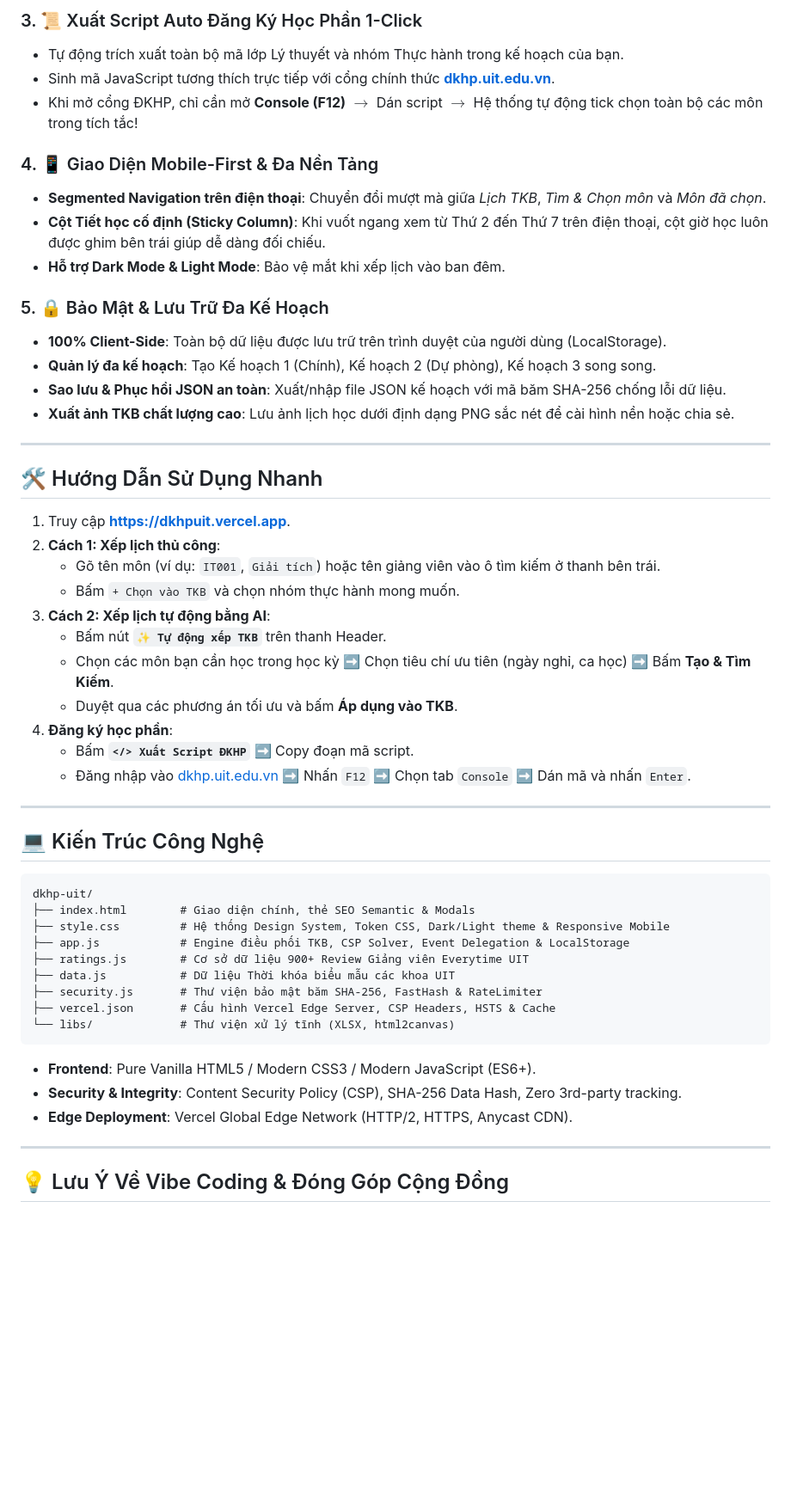
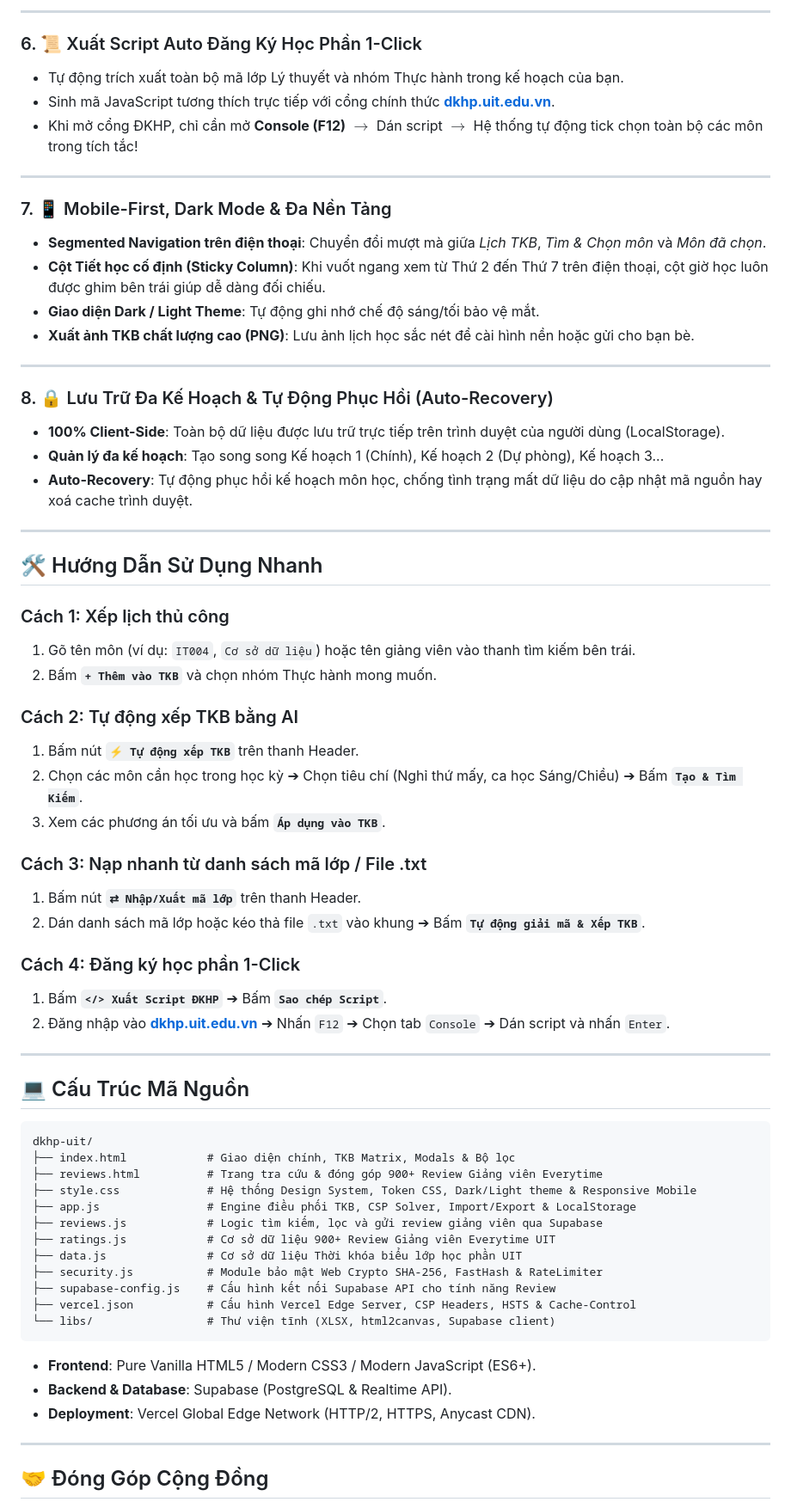
Before and after one commit to Aclmin01/dkhp-uit, a Markdown page: README.md, the part around one of its changes. Shown at 86% size. Drawn GitHub-style; blank space fills up the shorter version.

Commit message:
Docs: Update README.md with comprehensive feature set, multi-format export, reviews, and guide

````diff
--- a/README.md
+++ b/README.md
@@ -55,57 +86,71 @@ Nếu bạn gặp tình trạng nghẽn mạng trong giờ cao điểm đăng k
 
-### 3. 📜 Xuất Script Auto Đăng Ký Học Phần 1-Click
+---
+
+### 6. 📜 Xuất Script Auto Đăng Ký Học Phần 1-Click
 * Tự động trích xuất toàn bộ mã lớp Lý thuyết và nhóm Thực hành trong kế hoạch của bạn.
 * Sinh mã JavaScript tương thích trực tiếp với cổng chính thức **[dkhp.uit.edu.vn](https://dkhp.uit.edu.vn)**.
 * Khi mở cổng ĐKHP, chỉ cần mở **Console (F12)** $\rightarrow$ Dán script $\rightarrow$ Hệ thống tự động tick chọn toàn bộ các môn trong tích tắc!
 
-### 4. 📱 Giao Diện Mobile-First & Đa Nền Tảng
+---
+
+### 7. 📱 Mobile-First, Dark Mode & Đa Nền Tảng
 * **Segmented Navigation trên điện thoại**: Chuyển đổi mượt mà giữa *Lịch TKB*, *Tìm & Chọn môn* và *Môn đã chọn*.
 * **Cột Tiết học cố định (Sticky Column)**: Khi vuốt ngang xem từ Thứ 2 đến Thứ 7 trên điện thoại, cột giờ học luôn được ghim bên trái giúp dễ dàng đối chiếu.
-* **Hỗ trợ Dark Mode & Light Mode**: Bảo vệ mắt khi xếp lịch vào ban đêm.
+* **Giao diện Dark / Light Theme**: Tự động ghi nhớ chế độ sáng/tối bảo vệ mắt.
+* **Xuất ảnh TKB chất lượng cao (PNG)**: Lưu ảnh lịch học sắc nét để cài hình nền hoặc gửi cho bạn bè.
 
-### 5. 🔒 Bảo Mật & Lưu Trữ Đa Kế Hoạch
-* **100% Client-Side**: Toàn bộ dữ liệu được lưu trữ trên trình duyệt của người dùng (LocalStorage).
-* **Quản lý đa kế hoạch**: Tạo Kế hoạch 1 (Chính), Kế hoạch 2 (Dự phòng), Kế hoạch 3 song song.
-* **Sao lưu & Phục hồi JSON an toàn**: Xuất/nhập file JSON kế hoạch với mã băm SHA-256 chống lỗi dữ liệu.
-* **Xuất ảnh TKB chất lượng cao**: Lưu ảnh lịch học dưới định dạng PNG sắc nét để cài hình nền hoặc chia sẻ.
+---
+
+### 8. 🔒 Lưu Trữ Đa Kế Hoạch & Tự Động Phục Hồi (Auto-Recovery)
+* **100% Client-Side**: Toàn bộ dữ liệu được lưu trữ trực tiếp trên trình duyệt của người dùng (LocalStorage).
+* **Quản lý đa kế hoạch**: Tạo song song Kế hoạch 1 (Chính), Kế hoạch 2 (Dự phòng), Kế hoạch 3...
+* **Auto-Recovery**: Tự động phục hồi kế hoạch môn học, chống tình trạng mất dữ liệu do cập nhật mã nguồn hay xoá cache trình duyệt.
 
 ---
 
 ## 🛠️ Hướng Dẫn Sử Dụng Nhanh
 
-1. Truy cập **[https://dkhpuit.vercel.app](https://dkhpuit.vercel.app)**.
-2. **Cách 1: Xếp lịch thủ công**:
-   * Gõ tên môn (ví dụ: `IT001`, `Giải tích`) hoặc tên giảng viên vào ô tìm kiếm ở thanh bên trái.
-   * Bấm `+ Chọn vào TKB` và chọn nhóm thực hành mong muốn.
-3. **Cách 2: Xếp lịch tự động bằng AI**:
-   * Bấm nút **`✨ Tự động xếp TKB`** trên thanh Header.
-   * Chọn các môn bạn cần học trong học kỳ ➡️ Chọn tiêu chí ưu tiên (ngày nghỉ, ca học) ➡️ Bấm **Tạo & Tìm Kiếm**.
-   * Duyệt qua các phương án tối ưu và bấm **Áp dụng vào TKB**.
-4. **Đăng ký học phần**:
-   * Bấm **`</> Xuất Script ĐKHP`** ➡️ Copy đoạn mã script.
-   * Đăng nhập vào [dkhp.uit.edu.vn](https://dkhp.uit.edu.vn) ➡️ Nhấn `F12` ➡️ Chọn tab `Console` ➡️ Dán mã và nhấn `Enter`.
+### Cách 1: Xếp lịch thủ công
+1. Gõ tên môn (ví dụ: `IT004`, `Cơ sở dữ liệu`) hoặc tên giảng viên vào thanh tìm kiếm bên trái.
+2. Bấm **`+ Thêm vào TKB`** và chọn nhóm Thực hành mong muốn.
+
+### Cách 2: Tự động xếp TKB bằng AI
+1. Bấm nút **`⚡ Tự động xếp TKB`** trên thanh Header.
+2. Chọn các môn cần học trong học kỳ ➔ Chọn tiêu chí (Nghỉ thứ mấy, ca học Sáng/Chiều) ➔ Bấm **`Tạo & Tìm Kiếm`**.
+3. Xem các phương án tối ưu và bấm **`Áp dụng vào TKB`**.
+
+### Cách 3: Nạp nhanh từ danh sách mã lớp / File .txt
+1. Bấm nút **`⇄ Nhập/Xuất mã lớp`** trên thanh Header.
+2. Dán danh sách mã lớp hoặc kéo thả file `.txt` vào khung ➔ Bấm **`Tự động giải mã & Xếp TKB`**.
+
+### Cách 4: Đăng ký học phần 1-Click
+1. Bấm **`</> Xuất Script ĐKHP`** ➔ Bấm **`Sao chép Script`**.
+2. Đăng nhập vào **[dkhp.uit.edu.vn](https://dkhp.uit.edu.vn)** ➔ Nhấn `F12` ➔ Chọn tab `Console` ➔ Dán script và nhấn `Enter`.
 
 ---
 
-## 💻 Kiến Trúc Công Nghệ
+## 💻 Cấu Trúc Mã Nguồn
 
 ```
 dkhp-uit/
-├── index.html        # Giao diện chính, thẻ SEO Semantic & Modals
-├── style.css         # Hệ thống Design System, Token CSS, Dark/Light theme & Responsive Mobile
-├── app.js            # Engine điều phối TKB, CSP Solver, Event Delegation & LocalStorage
-├── ratings.js        # Cơ sở dữ liệu 900+ Review Giảng viên Everytime UIT
-├── data.js           # Dữ liệu Thời khóa biểu mẫu các khoa UIT
-├── security.js       # Thư viện bảo mật băm SHA-256, FastHash & RateLimiter
-├── vercel.json       # Cấu hình Vercel Edge Server, CSP Headers, HSTS & Cache
-└── libs/             # Thư viện xử lý tĩnh (XLSX, html2canvas)
+├── index.html            # Giao diện chính, TKB Matrix, Modals & Bộ lọc
+├── reviews.html          # Trang tra cứu & đóng góp 900+ Review Giảng viên Everytime
+├── style.css             # Hệ thống Design System, Token CSS, Dark/Light theme & Responsive Mobile
+├── app.js                # Engine điều phối TKB, CSP Solver, Import/Export & LocalStorage
+├── reviews.js            # Logic tìm kiếm, lọc và gửi review giảng viên qua Supabase
+├── ratings.js            # Cơ sở dữ liệu 900+ Review Giảng viên Everytime UIT
+├── data.js               # Cơ sở dữ liệu Thời khóa biểu lớp học phần UIT
+├── security.js           # Module bảo mật Web Crypto SHA-256, FastHash & RateLimiter
+├── supabase-config.js    # Cấu hình kết nối Supabase API cho tính năng Review
+├── vercel.json           # Cấu hình Vercel Edge Server, CSP Headers, HSTS & Cache-Control
+└── libs/                 # Thư viện tĩnh (XLSX, html2canvas, Supabase client)
 ```
 
 - **Frontend**: Pure Vanilla HTML5 / Modern CSS3 / Modern JavaScript (ES6+).
-- **Security & Integrity**: Content Security Policy (CSP), SHA-256 Data Hash, Zero 3rd-party tracking.
-- **Edge Deployment**: Vercel Global Edge Network (HTTP/2, HTTPS, Anycast CDN).
+- **Backend & Database**: Supabase (PostgreSQL & Realtime API).
+- **Deployment**: Vercel Global Edge Network (HTTP/2, HTTPS, Anycast CDN).
 
 ---
 
-## 💡 Lưu Ý Về Vibe Coding & Đóng Góp Cộng Đồng
+## 🤝 Đóng Góp Cộng Đồng
 
````
Also changed, not shown: other parts of README.md (+55 -20 lines).
